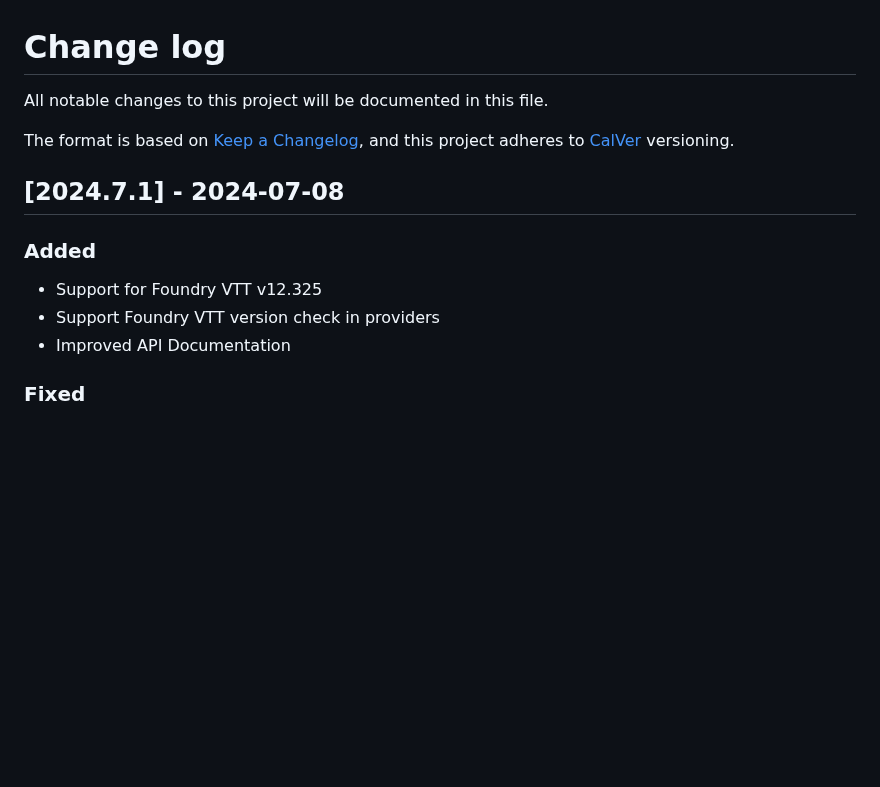
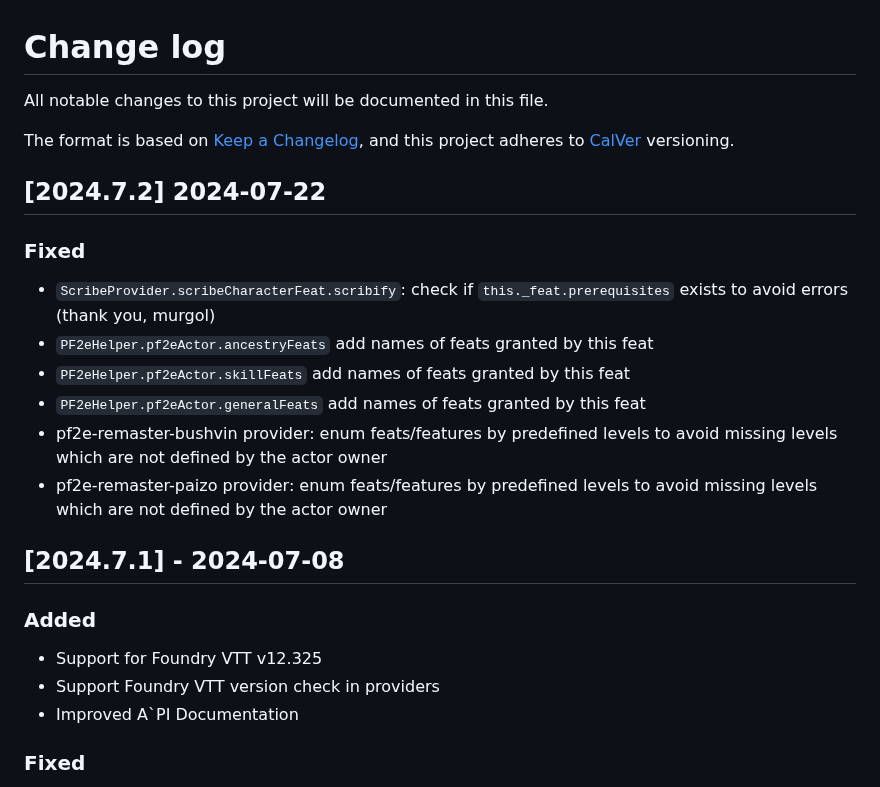
Before and after one commit to bushvin/actor-export, a Markdown page: CHANGELOG.md, the part around the change. Drawn GitHub-style; blank space fills up the shorter version.

```diff
--- a/CHANGELOG.md
+++ b/CHANGELOG.md
@@ -5,13 +5,24 @@ All notable changes to this project will be documented in this file.
 The format is based on [Keep a Changelog](https://keepachangelog.com/en/1.0.0/),
 and this project adheres to [CalVer](https://calver.org/about.html) versioning.
 
+## [2024.7.2] 2024-07-22
+
+### Fixed
+
+- `ScribeProvider.scribeCharacterFeat.scribify`: check if `this._feat.prerequisites` exists to avoid errors (thank you, murgol)
+- `PF2eHelper.pf2eActor.ancestryFeats` add names of feats granted by this feat
+- `PF2eHelper.pf2eActor.skillFeats` add names of feats granted by this feat
+- `PF2eHelper.pf2eActor.generalFeats` add names of feats granted by this feat
+- pf2e-remaster-bushvin provider: enum feats/features by predefined levels to avoid missing levels which are not defined by the actor owner
+- pf2e-remaster-paizo provider: enum feats/features by predefined levels to avoid missing levels which are not defined by the actor owner
+
 ## [2024.7.1] - 2024-07-08
 
 ### Added
 
 - Support for Foundry VTT v12.325
 - Support Foundry VTT version check in providers
-- Improved API Documentation
+- Improved A`PI Documentation
 
 ### Fixed
 
```
